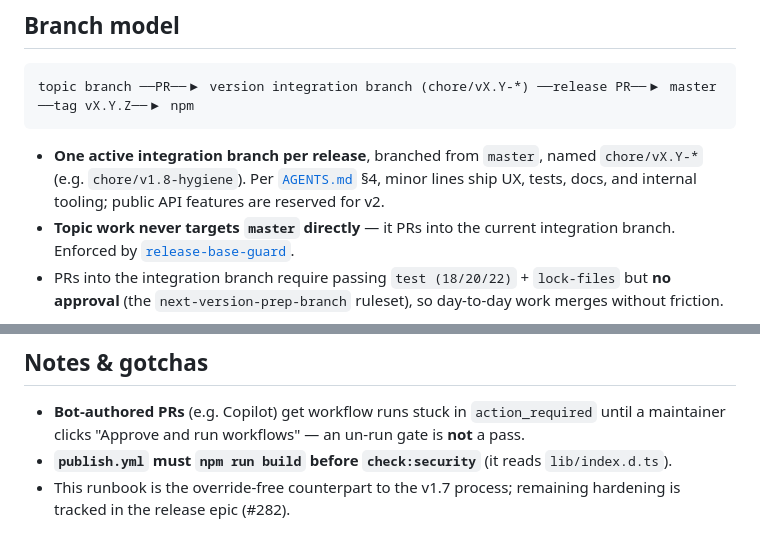
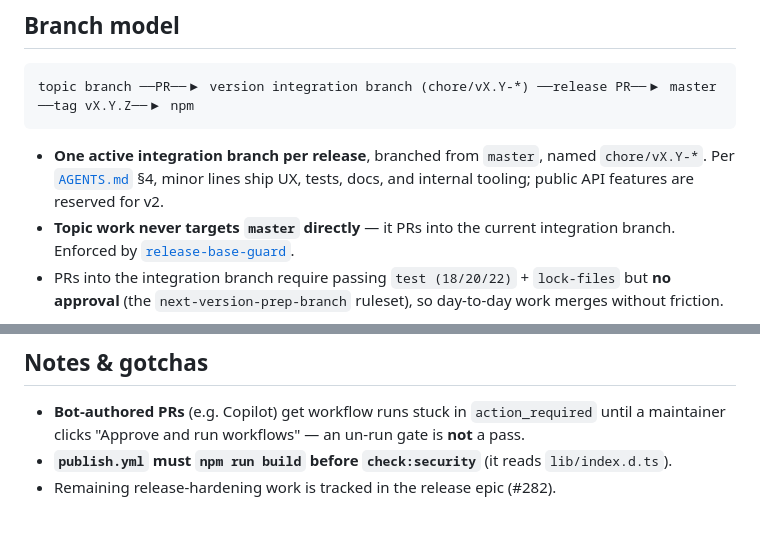
Before and after one commit to jml6m/fas-js, a Markdown page: RELEASING.md, 2 parts joined by grey strips. GitHub-like rendering.

Commit message:
chore: make RELEASING.md version-agnostic
Drop the redundant `chore/v1.8-hygiene` example (the `chore/vX.Y-*` pattern
already conveys it) and the dangling "v1.7 process" reference (an undocumented
past process); keep the release-epic pointer.

Co-Authored-By: Claude Opus 4.8 (1M context) <noreply@anthropic.com>

````diff
--- a/RELEASING.md
+++ b/RELEASING.md
@@ -10,7 +10,7 @@ See [`AGENTS.md`](./AGENTS.md) §4 for the branch policy this enforces.
 topic branch ──PR──▶ version integration branch (chore/vX.Y-*) ──release PR──▶ master ──tag vX.Y.Z──▶ npm
 ```
 
-- **One active integration branch per release**, branched from `master`, named `chore/vX.Y-*` (e.g. `chore/v1.8-hygiene`). Per [`AGENTS.md`](./AGENTS.md) §4, minor lines ship UX, tests, docs, and internal tooling; public API features are reserved for v2.
+- **One active integration branch per release**, branched from `master`, named `chore/vX.Y-*`. Per [`AGENTS.md`](./AGENTS.md) §4, minor lines ship UX, tests, docs, and internal tooling; public API features are reserved for v2.
 - **Topic work never targets `master` directly** — it PRs into the current integration branch. Enforced by [`release-base-guard`](./.github/workflows/release-base-guard.yml).
 - PRs into the integration branch require passing `test (18/20/22)` + `lock-files` but **no approval** (the `next-version-prep-branch` ruleset), so day-to-day work merges without friction.
 
@@ -61,4 +61,4 @@ Published `vX.Y.Z` tags are **permanent and immutable** — never move or delete
 
 - **Bot-authored PRs** (e.g. Copilot) get workflow runs stuck in `action_required` until a maintainer clicks "Approve and run workflows" — an un-run gate is **not** a pass.
 - **`publish.yml` must `npm run build` before `check:security`** (it reads `lib/index.d.ts`).
-- This runbook is the override-free counterpart to the v1.7 process; remaining hardening is tracked in the release epic (#282).
+- Remaining release-hardening work is tracked in the release epic (#282).
````
